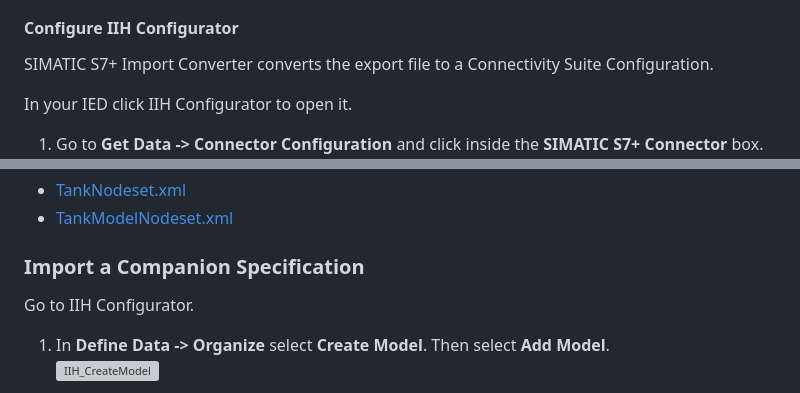
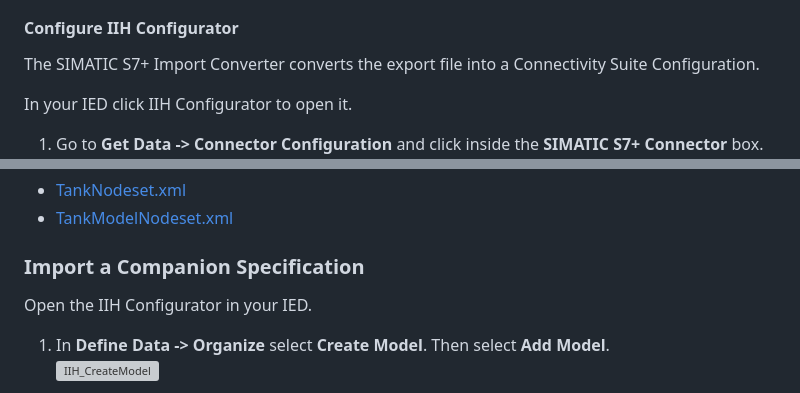
Before and after one commit to industrial-edge/iih-semantics-getting-started, a Markdown page: docs/Installation.md, 2 parts joined by grey strips. Drawn GitHub-style; grey boxes are pictures that could not be loaded.

```diff
--- a/docs/Installation.md
+++ b/docs/Installation.md
@@ -43,7 +43,7 @@ In order to build this infrastructure, we need to have installed the following c
 
 #### Configure IIH Configurator
 
-SIMATIC S7+ Import Converter converts the export file to a Connectivity Suite Configuration.
+The SIMATIC S7+ Import Converter converts the export file into a Connectivity Suite Configuration.
 
 In your IED click IIH Configurator to open it.
 
@@ -137,7 +136,7 @@ From SiOME, two nodesets were exported, one for the companion specification and
 
 ### Import a Companion Specification
 
-Go to IIH Configurator.
+Open the IIH Configurator in your IED.
 
 1. In **Define Data -> Organize** select **Create Model**. Then select **Add Model**.
 ![IIH_CreateModel](graphics/iih_create_model.png)
```
Also changed, not shown: other parts of docs/Installation.md (+5 -6 lines), docs/graphics/MapOPCtoAsset.png, 3 other files.
